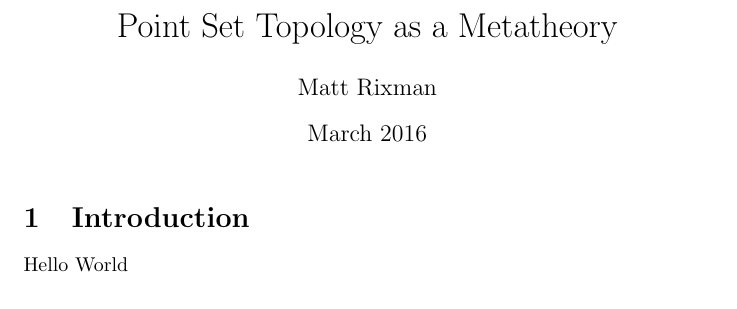
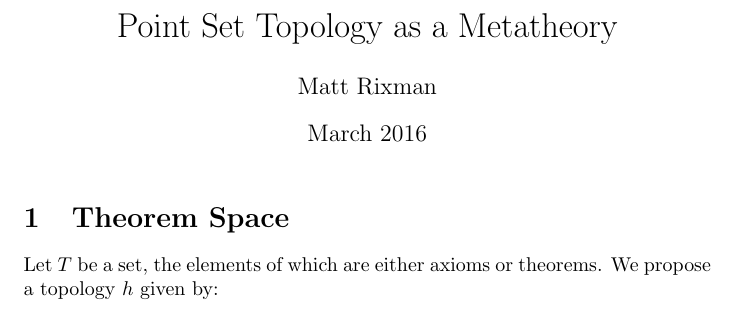
Before and after one commit to MatrixManAtYrService/Righting, a LaTeX document (TopoMetatheorem.tex): part of the page, cut so that both start at the same text. Compiled offline with pdfLaTeX.

Commit message:
first strokes

```diff
--- a/TopoMetatheorem.tex
+++ b/TopoMetatheorem.tex
@@ -1,5 +1,6 @@
 \documentclass{article}
 \usepackage[utf8]{inputenc}
+\usepackage{mathtools}
 
 \title{Point Set Topology as a Metatheory}
 \author{Matt Rixman }
@@ -9,8 +10,10 @@
 
 \maketitle
 
-\section{Introduction}
+\section{Theorem Space}
 
-Hello World
+Let \(T\) be a set, the elements of which are either axioms or theorems.
+We propose a topology \(h\) given by:
+
 
 \end{document}
```
